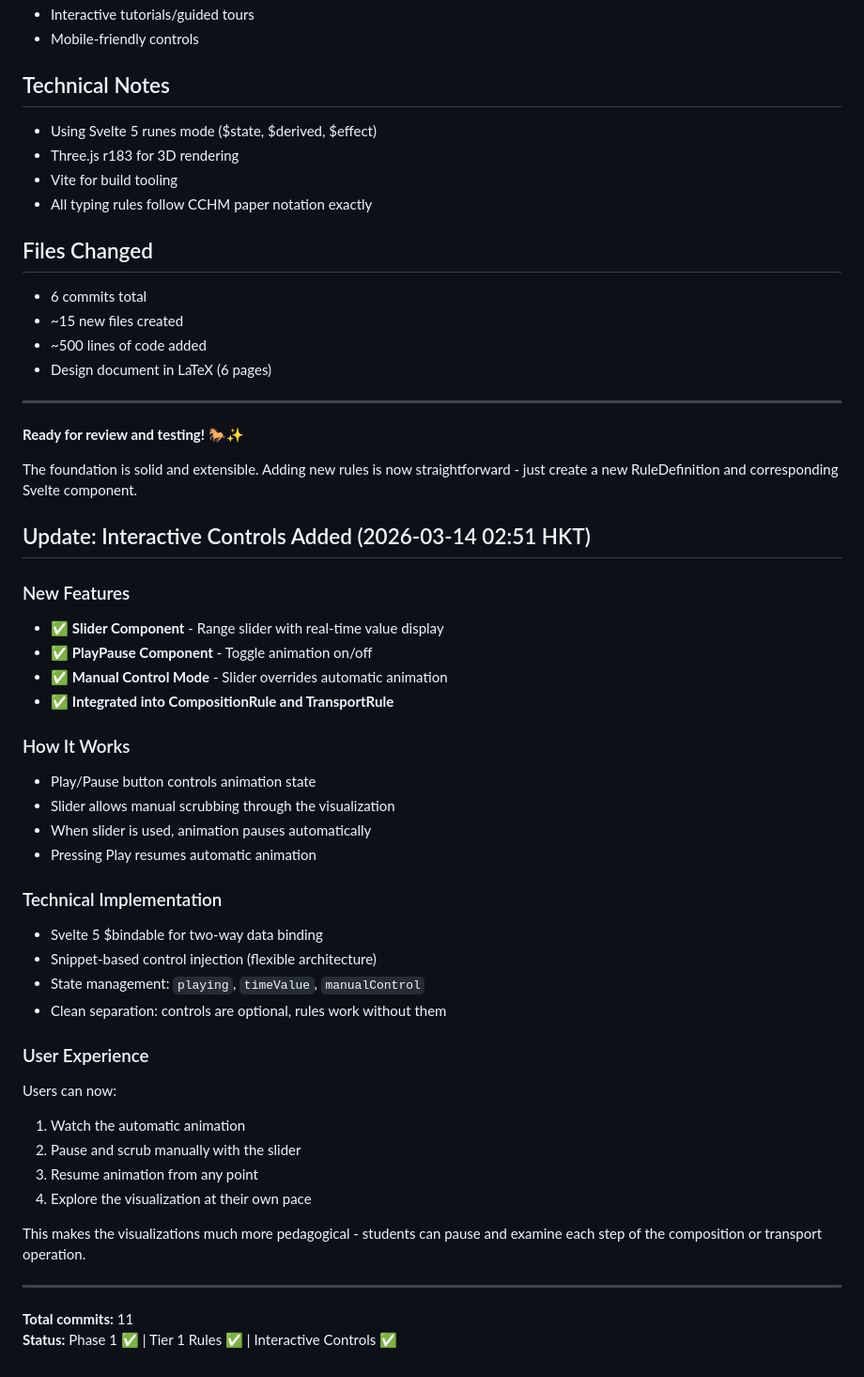
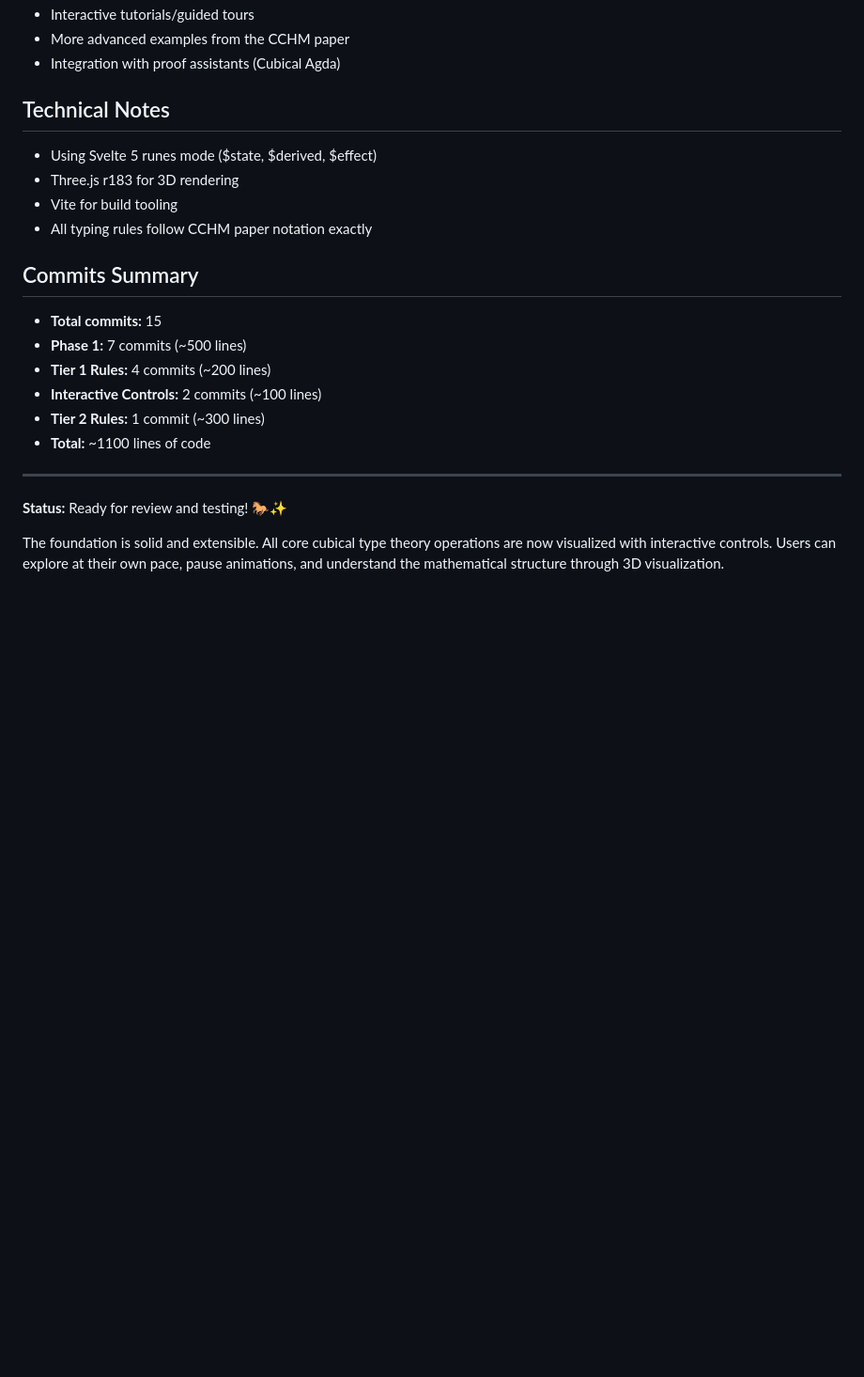
Before and after one commit to oguricap0327/cubical-viz, a Markdown page: PROGRESS.md, the part around one of its changes. Shown at 94% size. GitHub-like rendering; blank space fills up the shorter version.

Commit message:
Update PROGRESS.md with Tier 2 completion

```diff
--- a/PROGRESS.md
+++ b/PROGRESS.md
@@ -103,5 +146,6 @@ src/lib/
 - Interactive tutorials/guided tours
-- Mobile-friendly controls
+- More advanced examples from the CCHM paper
+- Integration with proof assistants (Cubical Agda)
 
 ## Technical Notes
 - Using Svelte 5 runes mode ($state, $derived, $effect)
@@ -109,48 +153,16 @@ src/lib/
 - Vite for build tooling
 - All typing rules follow CCHM paper notation exactly
 
-## Files Changed
-- 6 commits total
-- ~15 new files created
-- ~500 lines of code added
-- Design document in LaTeX (6 pages)
+## Commits Summary
+- **Total commits:** 15
+- **Phase 1:** 7 commits (~500 lines)
+- **Tier 1 Rules:** 4 commits (~200 lines)
+- **Interactive Controls:** 2 commits (~100 lines)
+- **Tier 2 Rules:** 1 commit (~300 lines)
+- **Total:** ~1100 lines of code
 
 ---
 
-**Ready for review and testing!** 🐎✨
+**Status:** Ready for review and testing! 🐎✨
 
-The foundation is solid and extensible. Adding new rules is now straightforward - just create a new RuleDefinition and corresponding Svelte component.
-
-## Update: Interactive Controls Added (2026-03-14 02:51 HKT)
-
-### New Features
-- ✅ **Slider Component** - Range slider with real-time value display
-- ✅ **PlayPause Component** - Toggle animation on/off
-- ✅ **Manual Control Mode** - Slider overrides automatic animation
-- ✅ **Integrated into CompositionRule and TransportRule**
-
-### How It Works
-- Play/Pause button controls animation state
-- Slider allows manual scrubbing through the visualization
-- When slider is used, animation pauses automatically
-- Pressing Play resumes automatic animation
-
-### Technical Implementation
-- Svelte 5 $bindable for two-way data binding
-- Snippet-based control injection (flexible architecture)
-- State management: `playing`, `timeValue`, `manualControl`
-- Clean separation: controls are optional, rules work without them
-
-### User Experience
-Users can now:
-1. Watch the automatic animation
-2. Pause and scrub manually with the slider
-3. Resume animation from any point
-4. Explore the visualization at their own pace
-
-This makes the visualizations much more pedagogical - students can pause and examine each step of the composition or transport operation.
-
----
-
-**Total commits:** 11
-**Status:** Phase 1 ✅ | Tier 1 Rules ✅ | Interactive Controls ✅
+The foundation is solid and extensible. All core cubical type theory operations are now visualized with interactive controls. Users can explore at their own pace, pause animations, and understand the mathematical structure through 3D visualization.
```
Also changed, not shown: other parts of PROGRESS.md (+63 -20 lines).
